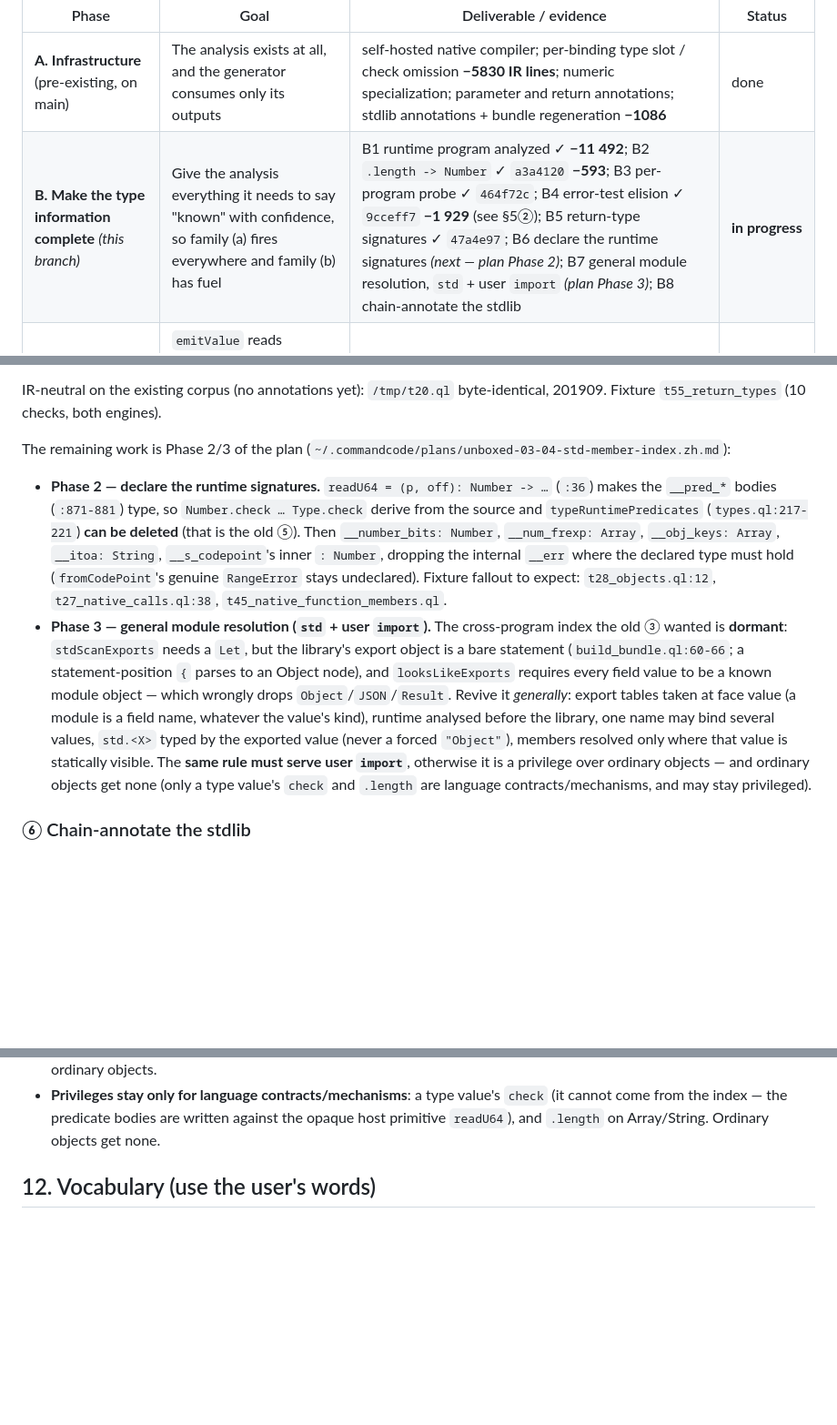
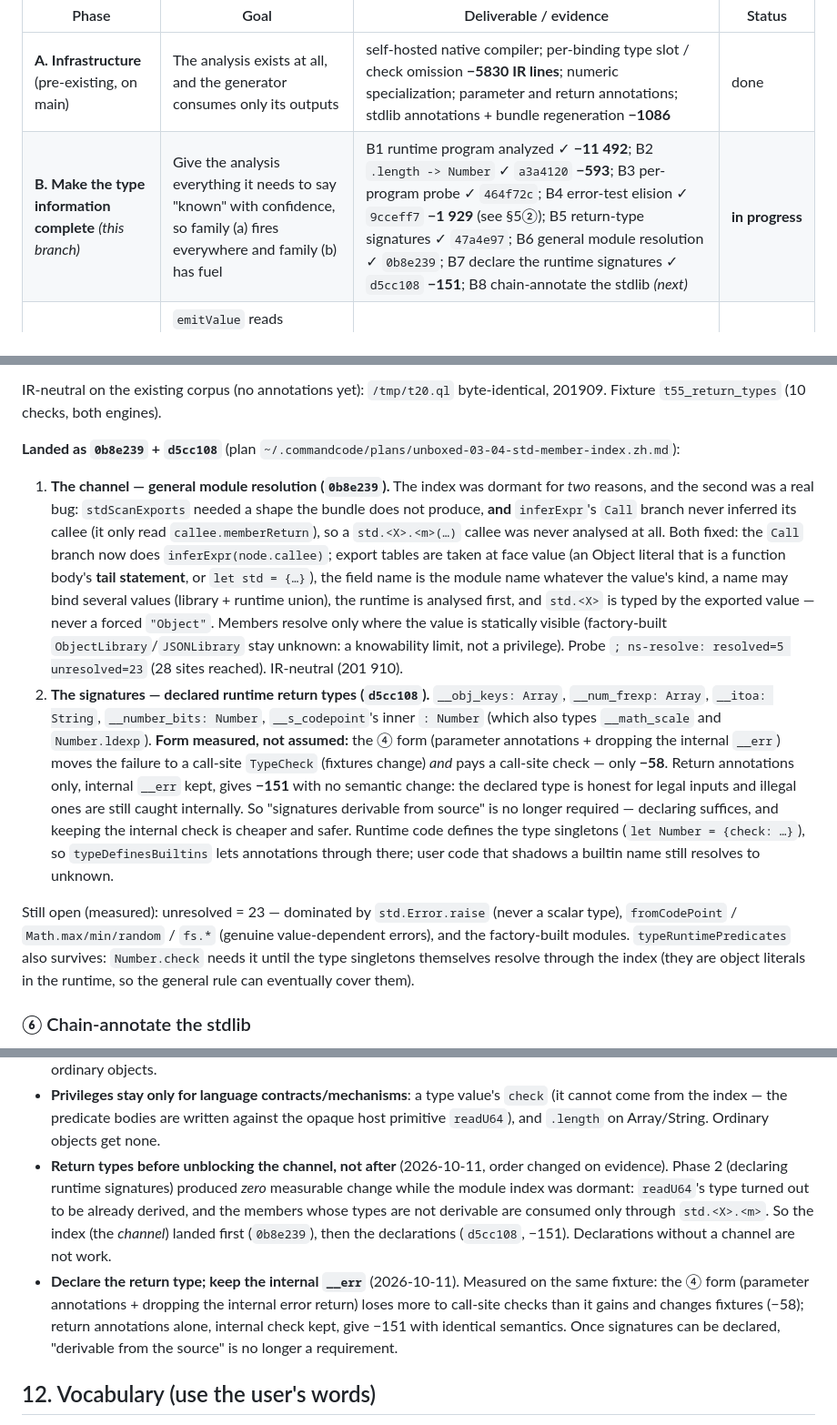
Before and after one commit to wanderxuhq/QLang, a Markdown page: docs/unboxed-values-handoff.md, 3 parts joined by grey strips. Shown at 91% size. Rendered like a GitHub page; blank space fills up the shorter version.

Commit message:
docs(unboxed): 记录模块解析通道与运行期签名声明已落地(0b8e239 / d5cc108)
- §0.2 / 指标:201909 -> 201910(通道,IR-neutral)-> 201758(-151);验证用 /tmp/n44。
- 路线图 B:B6 一般模块解析 ✓、B7 声明运行期签名 ✓,下一项 B8(给 stdlib 加类型信息)。
- §5③ 改为落地记录:两个原因(导出表形状 + Call 分支不分析 callee 的真 bug)、探针
  resolved 5 / unresolved 23、以及「只加返回签名、保留内部 __err」的实测取舍(-151 vs -58)。
- §11 决策记录:先接通道再声明(声明无通道不产生收益);声明返回类型 + 保留内部 __err。

Co-authored-by: CommandCodeBot <noreply@commandcode.ai>

```diff
--- a/docs/unboxed-values-handoff.md
+++ b/docs/unboxed-values-handoff.md
@@ -52,7 +52,7 @@ seed; the accepted baseline is 215 919.
 | Phase | Goal | Deliverable / evidence | Status |
 |---|---|---|---|
 | **A. Infrastructure** (pre-existing, on main) | The analysis exists at all, and the generator consumes only its outputs | self-hosted native compiler; per-binding type slot / check omission **−5830 IR lines**; numeric specialization; parameter and return annotations; stdlib annotations + bundle regeneration **−1086** | done |
-| **B. Make the type information complete** *(this branch)* | Give the analysis everything it needs to say "known" with confidence, so family (a) fires everywhere and family (b) has fuel | B1 runtime program analyzed ✓ **−11 492**; B2 `.length -> Number` ✓ `a3a4120` **−593**; B3 per-program probe ✓ `464f72c`; B4 error-test elision ✓ `9cceff7` **−1 929** (see §5②); B5 return-type signatures ✓ `47a4e97`; B6 declare the runtime signatures *(next — plan Phase 2)*; B7 general module resolution, `std` + user `import` *(plan Phase 3)*; B8 chain-annotate the stdlib | **in progress** |
+| **B. Make the type information complete** *(this branch)* | Give the analysis everything it needs to say "known" with confidence, so family (a) fires everywhere and family (b) has fuel | B1 runtime program analyzed ✓ **−11 492**; B2 `.length -> Number` ✓ `a3a4120` **−593**; B3 per-program probe ✓ `464f72c`; B4 error-test elision ✓ `9cceff7` **−1 929** (see §5②); B5 return-type signatures ✓ `47a4e97`; B6 general module resolution ✓ `0b8e239`; B7 declare the runtime signatures ✓ `d5cc108` **−151**; B8 chain-annotate the stdlib *(next)* | **in progress** |
 | **C. Consumer pass — unboxing** | `emitValue` reads `staticRep` and emits the raw or boxed direct path; `boxIfNeeded` at use sites; the speculative machinery is deleted | unboxing lands; acceptance: raw-comparison count rises from 24 to the hundreds, IR drops further, outputs and both gates unchanged | not started |
 | **D. Widen the unboxing domain** | Extend raw representation to more shapes, only where static evidence exists | raw Boolean slots (`i1` fits in a byte); module-root bindings once the extension-bridge `memcpy` frame ABI problem is solved; array/object payload representations | not started |
 | **E. Keep hunting family (a)** | The check / slot / error-test levers keep proving bigger than unboxing; keep looking for "information ⇒ dead code" | B4 landed (`9cceff7`); the same `cannotBeError` predicate now applies to `emitPropagateError` (`?` / aggregate assignment) and to error tests reachable only through provably-checked call sites (§6) | continuous |
@@ -355,26 +357,35 @@ it:
 IR-neutral on the existing corpus (no annotations yet): `/tmp/t20.ql` byte-identical, 201909.
 Fixture `t55_return_types` (10 checks, both engines).
 
-The remaining work is Phase 2/3 of the plan
-(`~/.commandcode/plans/unboxed-03-04-std-member-index.zh.md`):
+**Landed as `0b8e239` + `d5cc108`** (plan `~/.commandcode/plans/unboxed-03-04-std-member-index.zh.md`):
 
-- **Phase 2 — declare the runtime signatures.** `readU64 = (p, off): Number -> …` (`:36`) makes the
-  `__pred_*` bodies (`:871-881`) type, so `Number.check … Type.check` derive from the source and
-  `typeRuntimePredicates` (`types.ql:217-221`) **can be deleted** (that is the old ⑤). Then
-  `__number_bits: Number`, `__num_frexp: Array`, `__obj_keys: Array`, `__itoa: String`,
-  `__s_codepoint`'s inner `: Number`, dropping the internal `__err` where the declared type must hold
-  (`fromCodePoint`'s genuine `RangeError` stays undeclared). Fixture fallout to expect:
-  `t28_objects.ql:12`, `t27_native_calls.ql:38`, `t45_native_function_members.ql`.
-- **Phase 3 — general module resolution (`std` + user `import`).** The cross-program index the old ③
-  wanted is **dormant**: `stdScanExports` needs a `Let`, but the library's export object is a bare
-  statement (`build_bundle.ql:60-66`; a statement-position `{` parses to an Object node), and
-  `looksLikeExports` requires every field value to be a known module object — which wrongly drops
-  `Object`/`JSON`/`Result`. Revive it *generally*: export tables taken at face value (a module is a
-  field name, whatever the value's kind), runtime analysed before the library, one name may bind
-  several values, `std.<X>` typed by the exported value (never a forced `"Object"`), members resolved
-  only where that value is statically visible. The **same rule must serve user `import`**, otherwise
-  it is a privilege over ordinary objects — and ordinary objects get none (only a type value's `check`
-  and `.length` are language contracts/mechanisms, and may stay privileged).
+1. **The channel — general module resolution (`0b8e239`).** The index was dormant for *two* reasons,
+   and the second was a real bug: `stdScanExports` needed a shape the bundle does not produce, **and**
+   `inferExpr`'s `Call` branch never inferred its callee (it only read `callee.memberReturn`), so a
+   `std.<X>.<m>(…)` callee was never analysed at all. Both fixed: the `Call` branch now does
+   `inferExpr(node.callee)`; export tables are taken at face value (an Object literal that is a
+   function body's **tail statement**, or `let std = {…}`), the field name is the module name whatever
+   the value's kind, a name may bind several values (library + runtime union), the runtime is analysed
+   first, and `std.<X>` is typed by the exported value — never a forced `"Object"`. Members resolve
+   only where the value is statically visible (factory-built `ObjectLibrary`/`JSONLibrary` stay
+   unknown: a knowability limit, not a privilege). Probe `; ns-resolve: resolved=5 unresolved=23`
+   (28 sites reached). IR-neutral (201 910).
+2. **The signatures — declared runtime return types (`d5cc108`).** `__obj_keys: Array`,
+   `__num_frexp: Array`, `__itoa: String`, `__number_bits: Number`, `__s_codepoint`'s inner `: Number`
+   (which also types `__math_scale` and `Number.ldexp`). **Form measured, not assumed:** the ④ form
+   (parameter annotations + dropping the internal `__err`) moves the failure to a call-site `TypeCheck`
+   (fixtures change) *and* pays a call-site check — only **−58**. Return annotations only, internal
+   `__err` kept, gives **−151** with no semantic change: the declared type is honest for legal inputs
+   and illegal ones are still caught internally. So "signatures derivable from source" is no longer
+   required — declaring suffices, and keeping the internal check is cheaper and safer. Runtime code
+   defines the type singletons (`let Number = {check: …}`), so `typeDefinesBuiltins` lets annotations
+   through there; user code that shadows a builtin name still resolves to unknown.
+
+Still open (measured): unresolved = 23 — dominated by `std.Error.raise` (never a scalar type),
+`fromCodePoint` / `Math.max/min/random` / `fs.*` (genuine value-dependent errors), and the
+factory-built modules. `typeRuntimePredicates` also survives: `Number.check` needs it until the type
+singletons themselves resolve through the index (they are object literals in the runtime, so the
+general rule can eventually cover them).
 
 ### ⑥ Chain-annotate the stdlib
 
@@ -576,6 +587,16 @@ the corrections are the important part — do not re-litigate them.
 - **Privileges stay only for language contracts/mechanisms**: a type value's `check` (it cannot come
   from the index — the predicate bodies are written against the opaque host primitive `readU64`), and
   `.length` on Array/String. Ordinary objects get none.
+- **Return types before unblocking the channel, not after** (2026-10-11, order changed on evidence).
+  Phase 2 (declaring runtime signatures) produced *zero* measurable change while the module index was
+  dormant: `readU64`'s type turned out to be already derived, and the members whose types are not
+  derivable are consumed only through `std.<X>.<m>`. So the index (the *channel*) landed first
+  (`0b8e239`), then the declarations (`d5cc108`, −151). Declarations without a channel are not work.
+- **Declare the return type; keep the internal `__err`** (2026-10-11). Measured on the same fixture:
+  the ④ form (parameter annotations + dropping the internal error return) loses more to call-site
+  checks than it gains and changes fixtures (−58); return annotations alone, internal check kept, give
+  −151 with identical semantics. Once signatures can be declared, "derivable from the source" is no
+  longer a requirement.
 
 ## 12. Vocabulary (use the user's words)
 
```
Also changed, not shown: other parts of docs/unboxed-values-handoff.md (+5 -3 lines).
